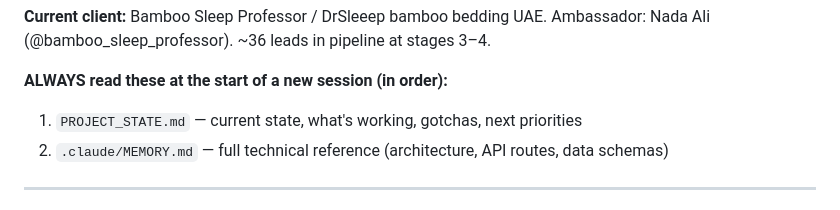
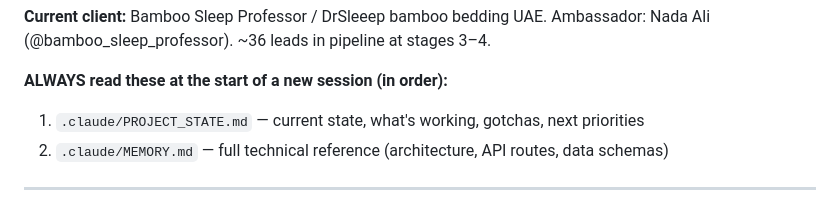
Before and after one commit to growth-oss/aisocialpilot-app, a Markdown page: .claude/CLAUDE.md, the part around the change. GitHub-like rendering.

Commit message:
Move PROJECT_STATE.md and prompt.md into .claude/
All Claude session context files now live in .claude/:
- CLAUDE.md (auto-loaded)
- PROJECT_STATE.md (current state)
- MEMORY.md (technical reference)
- prompt.md (legacy session starter, archived)

Update CLAUDE.md reference from PROJECT_STATE.md to .claude/PROJECT_STATE.md

Co-Authored-By: Claude Sonnet 4.6 <noreply@anthropic.com>

```diff
--- a/.claude/CLAUDE.md
+++ b/.claude/CLAUDE.md
@@ -26,7 +26,7 @@ If this is a new chat session, read this first.
 **Current client:** Bamboo Sleep Professor / DrSleeep bamboo bedding UAE. Ambassador: Nada Ali (@bamboo_sleep_professor). ~36 leads in pipeline at stages 3–4.
 
 **ALWAYS read these at the start of a new session (in order):**
-1. `PROJECT_STATE.md` — current state, what's working, gotchas, next priorities
+1. `.claude/PROJECT_STATE.md` — current state, what's working, gotchas, next priorities
 2. `.claude/MEMORY.md` — full technical reference (architecture, API routes, data schemas)
 
 ---
```
Also changed, not shown: .claude/PROJECT_STATE.md (renamed from PROJECT_STATE.md), .claude/prompt.md (renamed from prompt.md).
